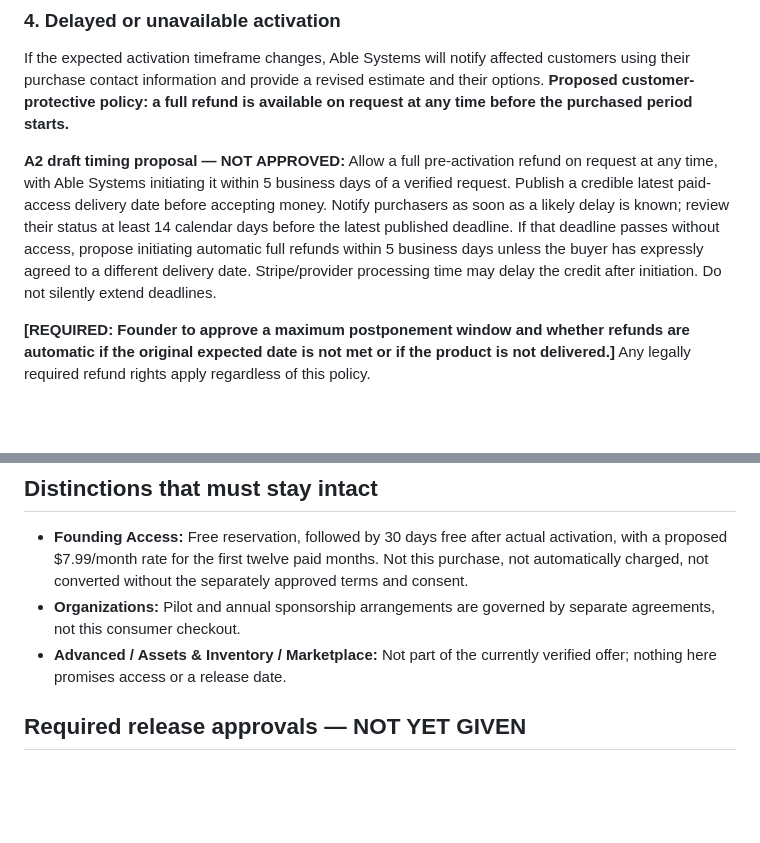
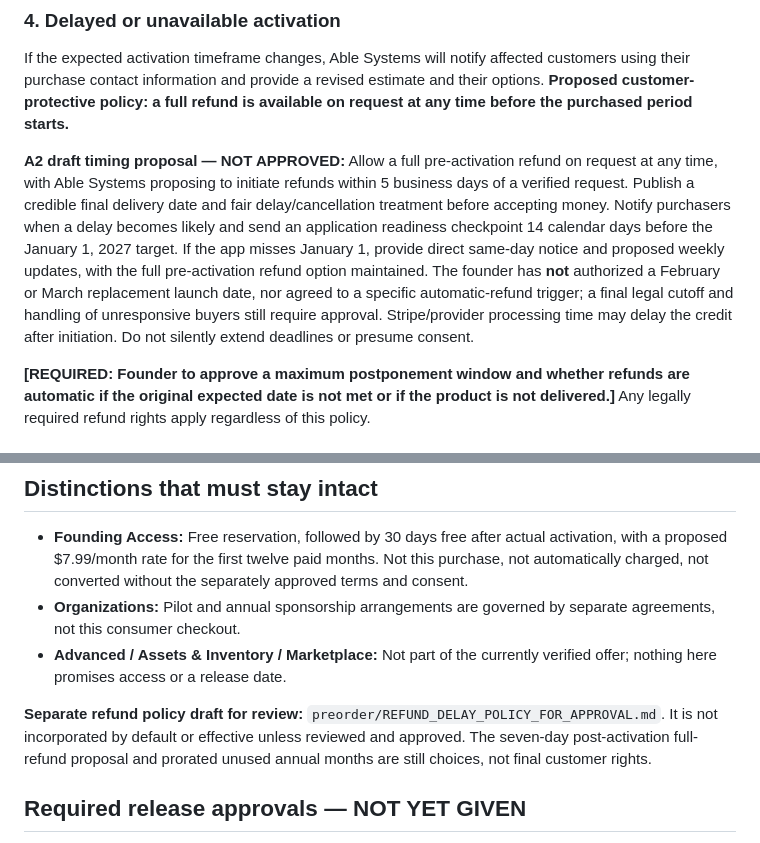
Before and after one commit to Groundworkable/free-bill-preview, a Markdown page: preorder/TERMS_FOR_FOUNDER_REVIEW.md, 2 parts joined by grey strips. GitHub-like rendering; blank space fills up the shorter version.

Commit message:
Reconcile draft refund and delay copy with January 1 target and no approved automatic refund deadline

```diff
--- a/preorder/TERMS_FOR_FOUNDER_REVIEW.md
+++ b/preorder/TERMS_FOR_FOUNDER_REVIEW.md
@@ -50,7 +50,7 @@ The purpose of the pre-purchase is to confirm willingness to pay and wait before
 
 If the expected activation timeframe changes, Able Systems will notify affected customers using their purchase contact information and provide a revised estimate and their options. **Proposed customer-protective policy: a full refund is available on request at any time before the purchased period starts.**
 
-**A2 draft timing proposal — NOT APPROVED:** Allow a full pre-activation refund on request at any time, with Able Systems initiating it within 5 business days of a verified request. Publish a credible latest paid-access delivery date before accepting money. Notify purchasers as soon as a likely delay is known; review their status at least 14 calendar days before the latest published deadline. If that deadline passes without access, propose initiating automatic full refunds within 5 business days unless the buyer has expressly agreed to a different delivery date. Stripe/provider processing time may delay the credit after initiation. Do not silently extend deadlines.
+**A2 draft timing proposal — NOT APPROVED:** Allow a full pre-activation refund on request at any time, with Able Systems proposing to initiate refunds within 5 business days of a verified request. Publish a credible final delivery date and fair delay/cancellation treatment before accepting money. Notify purchasers when a delay becomes likely and send an application readiness checkpoint 14 calendar days before the January 1, 2027 target. If the app misses January 1, provide direct same-day notice and proposed weekly updates, with the full pre-activation refund option maintained. The founder has **not** authorized a February or March replacement launch date, nor agreed to a specific automatic-refund trigger; a final legal cutoff and handling of unresponsive buyers still require approval. Stripe/provider processing time may delay the credit after initiation. Do not silently extend deadlines or presume consent.
 
 **[REQUIRED: Founder to approve a maximum postponement window and whether refunds are automatic if the original expected date is not met or if the product is not delivered.]** Any legally required refund rights apply regardless of this policy.
 
@@ -98,6 +98,8 @@ Nothing in these terms limits non-waivable consumer rights. **[REQUIRED: Legal r
 - **Organizations:** Pilot and annual sponsorship arrangements are governed by separate agreements, not this consumer checkout.
 - **Advanced / Assets & Inventory / Marketplace:** Not part of the currently verified offer; nothing here promises access or a release date.
 
+**Separate refund policy draft for review:** `preorder/REFUND_DELAY_POLICY_FOR_APPROVAL.md`. It is not incorporated by default or effective unless reviewed and approved. The seven-day post-activation full-refund proposal and prorated unused annual months are still choices, not final customer rights.
+
 ## Required release approvals — NOT YET GIVEN
 
 - [x] Founder selected A2 future-access pre-purchases as a planning direction (not release approval).
```
